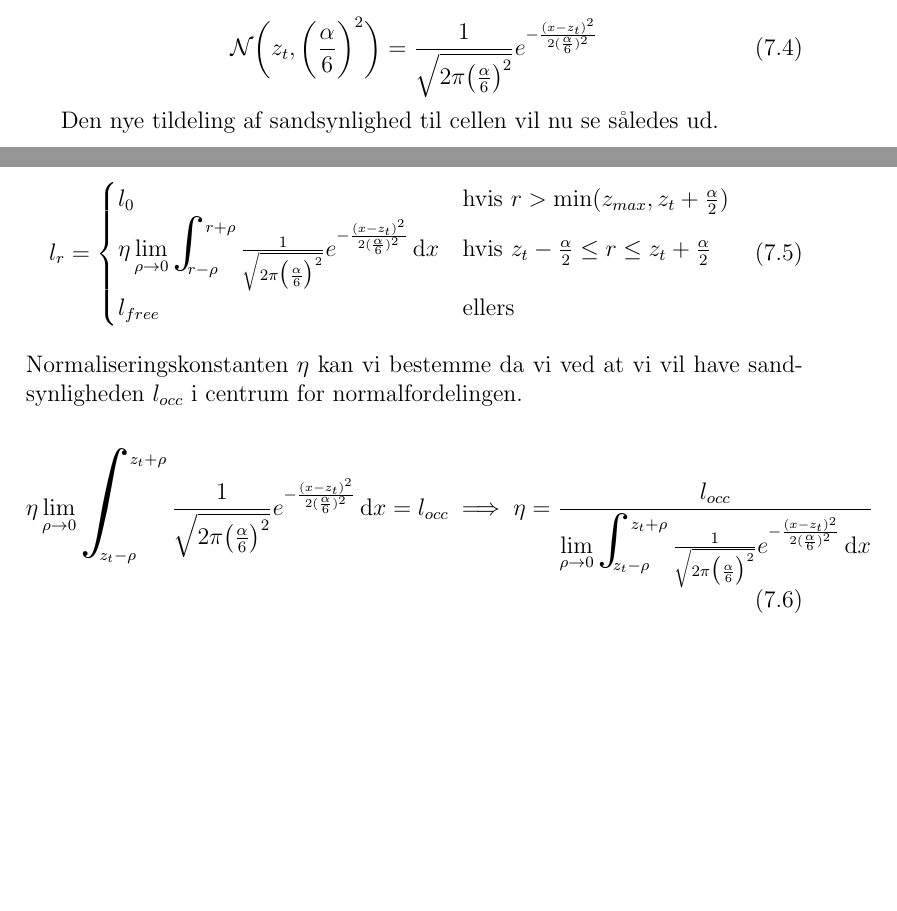
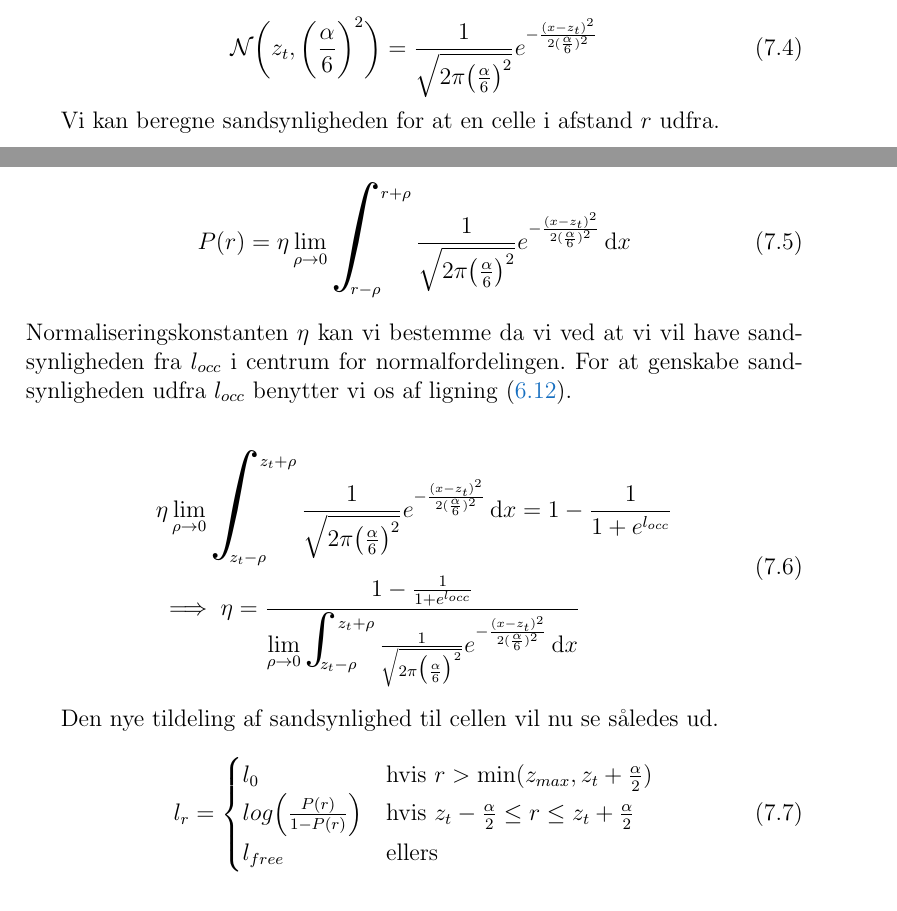
Before and after one commit to Thalmann/sw505-rapport, a LaTeX thesis (main.tex, which reads indhold/mapping.tex): two parts of pages 61 and 62 of 112, joined at a grey line, cut so that both start at the same text, the shorter picture padded with empty space. Compiled offline with pdfLaTeX.

Commit message:
made corrections to section on gaussian sensor model

```diff
--- a/indhold/mapping.tex
+++ b/indhold/mapping.tex
@@ -104,27 +104,32 @@ Vi kan anvende den passende normalfordeling $\mathcal{N}(z_t,\big(\frac{\alpha}{
 \frac{1}{\sqrt{2 \pi \big(\frac{\alpha}{6}\big)^2}}e^{- \frac{(x - z_t)^2}{2 (\frac{\alpha}{6})^2}}
 \end{equation}
 
+Vi kan beregne sandsynligheden for at en celle i afstand $r$ udfra.
+
+\begin{equation}
+	P(r) = \eta \lim \limits_{\rho \to 0} \bigint_{r-\rho}^{r+\rho} \frac{1}{\sqrt{2 \pi \big(\frac{\alpha}{6}\big)^2}}e^{- \frac{(x - z_t)^2}{2 (\frac{\alpha}{6})^2}}\, \mathrm{d}x
+\end{equation}
+\\
+Normaliseringskonstanten $\eta$ kan vi bestemme da vi ved at vi vil have sandsynligheden fra $l_{occ}$ i centrum for normalfordelingen.
+For at genskabe sandsynligheden udfra $l_{occ}$ benytter vi os af \cref{logodds:bel}.
+
+\begin{equation}
+	\begin{split}
+		&\eta \lim \limits_{\rho \to 0} \bigint_{z_t-\rho}^{z_t+\rho} \frac{1}{\sqrt{2 \pi \big(\frac{\alpha}{6}\big)^2}}e^{- \frac{(x - z_t)^2}{2 (\frac{\alpha}{6})^2}}\, \mathrm{d}x = 1 - \frac{1}{1+e^{l_{occ}}} \\
+	&\implies \eta = \frac{1 - \frac{1}{1+e^{l_{occ}}}}{\lim \limits_{\rho \to 0} \bigint_{z_t-\rho}^{z_t+\rho} \frac{1}{\sqrt{2 \pi \big(\frac{\alpha}{6}\big)^2}}e^{- \frac{(x - z_t)^2}{2 (\frac{\alpha}{6})^2}}\, \mathrm{d}x}
+	\end{split}
+\end{equation}
+
+
 Den nye tildeling af sandsynlighed til cellen vil nu se således ud.
 
 \begin{equation}
 l_{r} = \begin{cases}
 	l_0 &\text{hvis }r > \text{min}(z_{max},z_t+\frac{\alpha}{2}) \\
-
-
-	\eta \lim \limits_{\rho \to 0} \bigint_{r-\rho}^{r+\rho} \frac{1}{\sqrt{2 \pi \big(\frac{\alpha}{6}\big)^2}}e^{- \frac{(x - z_t)^2}{2 (\frac{\alpha}{6})^2}}\, \mathrm{d}x
-		&\text{hvis } z_t-\frac{\alpha}{2} \leq r \leq z_t+\frac{\alpha}{2}\\
-
+	log\Big(\frac{P(r)}{1-P(r)}\Big) &\text{hvis } z_t-\frac{\alpha}{2} \leq r \leq z_t+\frac{\alpha}{2}\\
 	l_{free} &\text{ellers}
 \end{cases}
 \end{equation}
-\\
-Normaliseringskonstanten $\eta$ kan vi bestemme da vi ved at vi vil have sandsynligheden $l_{occ}$ i centrum for normalfordelingen.
-
-\begin{equation}
-	\eta \lim \limits_{\rho \to 0} \bigint_{z_t-\rho}^{z_t+\rho} \frac{1}{\sqrt{2 \pi \big(\frac{\alpha}{6}\big)^2}}e^{- \frac{(x - z_t)^2}{2 (\frac{\alpha}{6})^2}}\, \mathrm{d}x = l_{occ} \implies \eta = \frac{l_{occ}}{\lim \limits_{\rho \to 0} \bigint_{z_t-\rho}^{z_t+\rho} \frac{1}{\sqrt{2 \pi \big(\frac{\alpha}{6}\big)^2}}e^{- \frac{(x - z_t)^2}{2 (\frac{\alpha}{6})^2}}\, \mathrm{d}x}
-\end{equation}
-
-
 
 
 
```
Also changed, not shown: indhold/sandsynlighedsteori.tex (+2 -2 lines), 1 other file.
